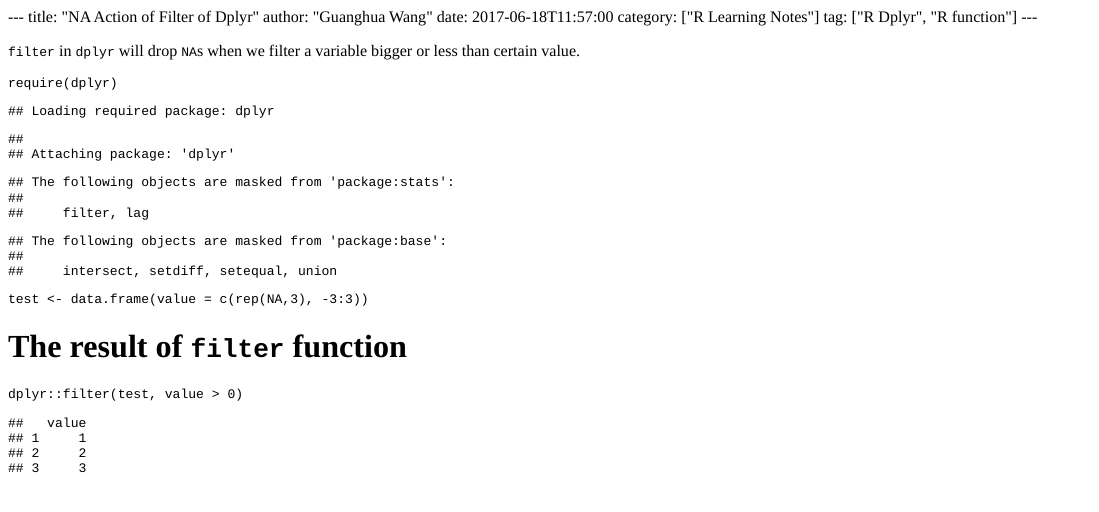
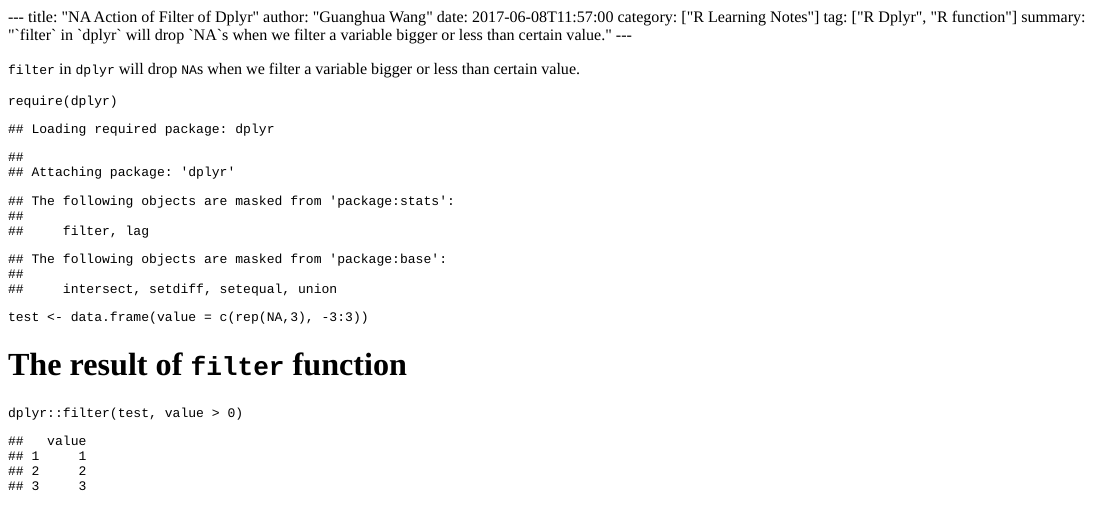
Before and after one commit to guanghwang/blog-hugo, an R Markdown document (content/post/2017-06-18-NA-Action-of-Filter-of-Dplyr.Rmd): the page in a window 1100 px wide, from its top. The pictures show the output file content/post/2017-06-18-NA-Action-of-Filter-of-Dplyr.html that the author committed with the source, opened offline.

Commit message:
update summary

````diff
--- a/content/post/2017-06-18-NA-Action-of-Filter-of-Dplyr.Rmd
+++ b/content/post/2017-06-18-NA-Action-of-Filter-of-Dplyr.Rmd
@@ -1,9 +1,10 @@
 ---
 title: "NA Action of Filter of Dplyr"
 author: "Guanghua Wang"
-date: 2017-06-18T11:57:00
+date: 2017-06-08T11:57:00
 category: ["R Learning Notes"]
 tag: ["R Dplyr", "R function"]
+summary: "`filter` in `dplyr` will drop `NA`s when we filter a variable bigger or less than certain value."
 ---
 
 ```{r setup, include=FALSE}
````
Also changed, not shown: content/post/2017-06-18-NA-Action-of-Filter-of-Dplyr.html.
